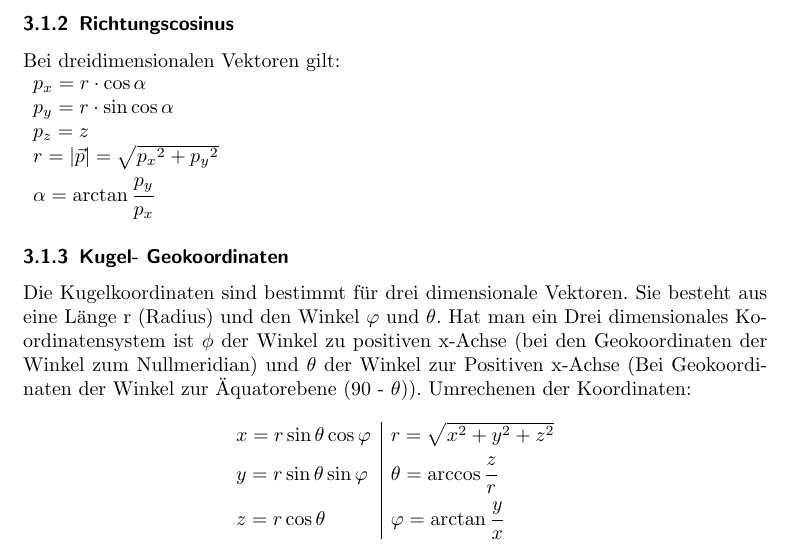
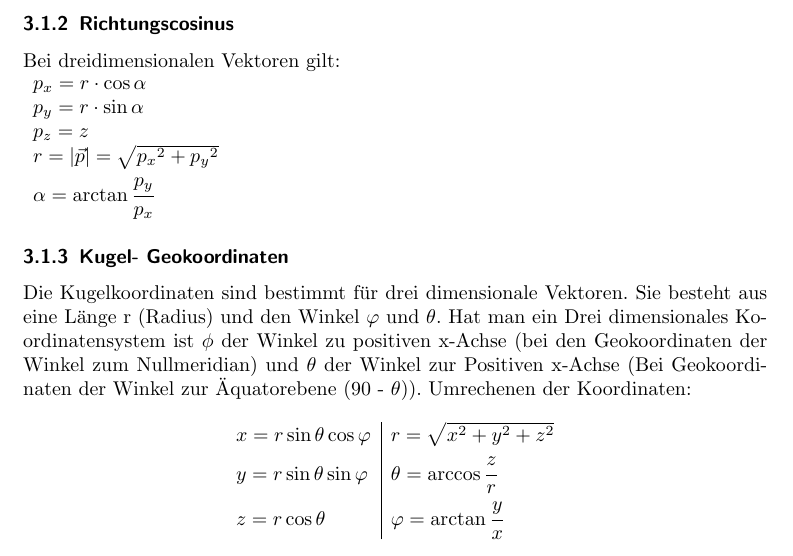
Before and after one commit to murderbaer/skripte, a LaTeX document (lineare_algebra/la.tex): part of page 11 of 20, cut so that both start at the same text. Compiled offline with pdfLaTeX.

Commit message:
Fehler behoben

```diff
--- a/lineare_algebra/la.tex
+++ b/lineare_algebra/la.tex
@@ -343,7 +343,7 @@
                 Bei dreidimensionalen Vektoren gilt: \\
                 $\begin{array}{l}
                     p_x = r \cdot \cos \alpha \\
-                    p_y = r \cdot \sin \cos \alpha \\
+                    p_y = r \cdot \sin \alpha \\
                     p_z = z\\
                     r = |\vec p| = \sqrt{{p_x}^2 + {p_y}^2} \\
                     \alpha = \arctan \cfrac{p_y}{p_x}
```
Also changed, not shown: lineare_algebra/la.pdf.
